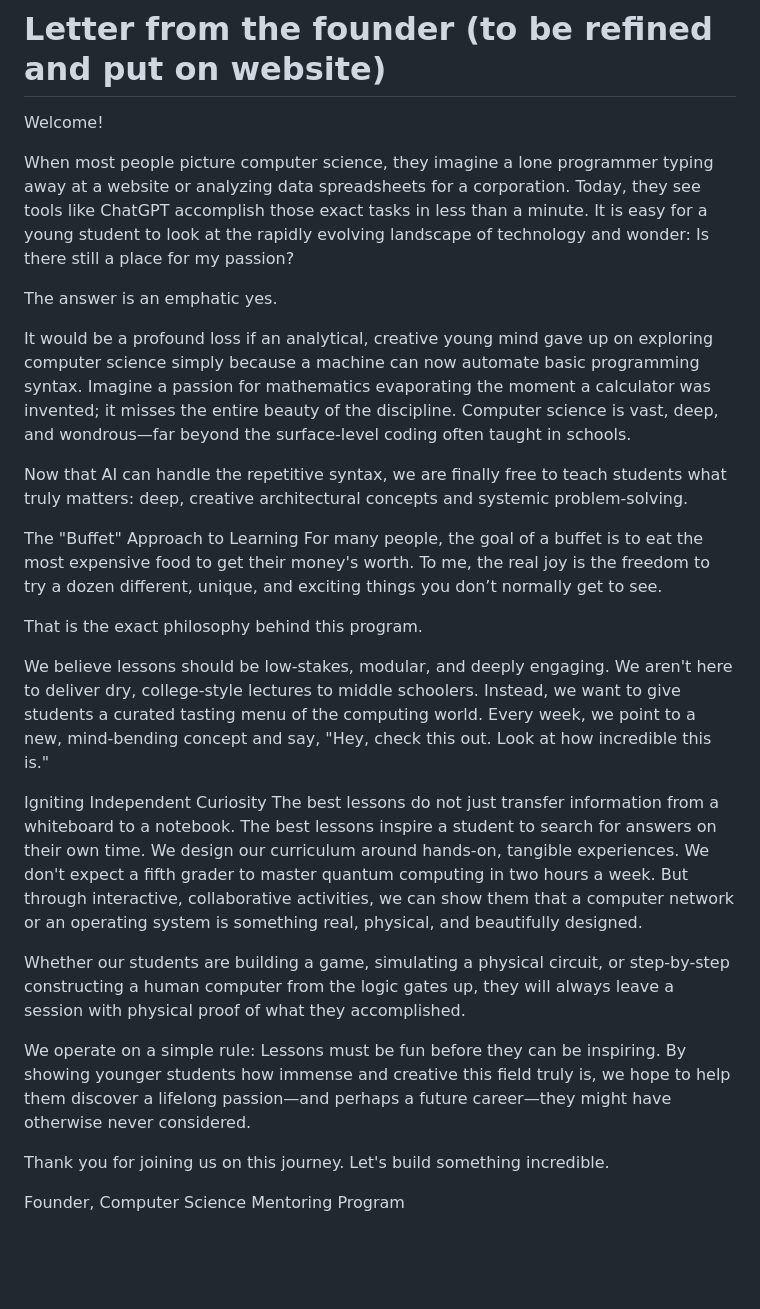
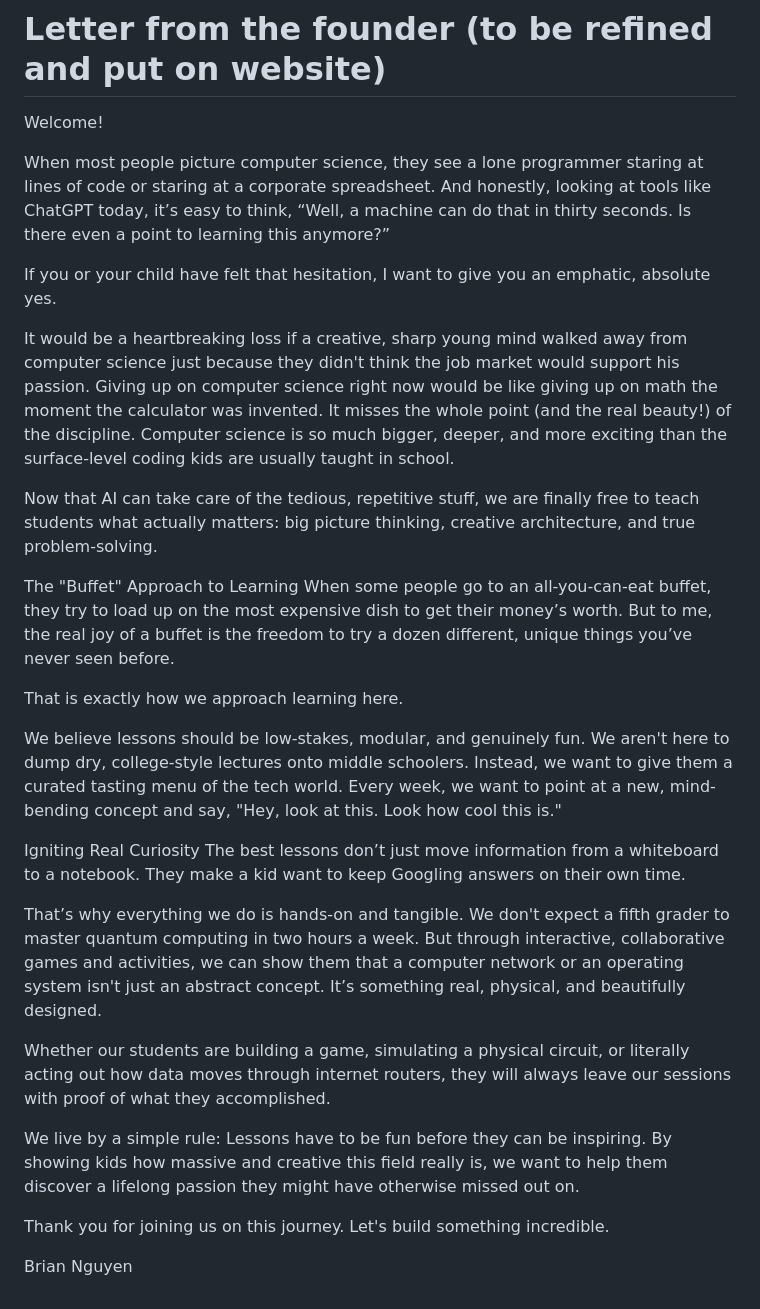
Before and after one commit to bluefish7391/mentoring-service, a Markdown page: founder-statement.md, the part around the change. Drawn GitHub-style; blank space fills up the shorter version.

Commit message:
feat(founder-statement): upload polished founder statement

```diff
--- a/founder-statement.md
+++ b/founder-statement.md
@@ -12,28 +12,30 @@ I am largely inspired by GHP, Flex Fridays at IA, and my own learning journey. W
 # Letter from the founder (to be refined and put on website)
 Welcome!
 
-When most people picture computer science, they imagine a lone programmer typing away at a website or analyzing data spreadsheets for a corporation. Today, they see tools like ChatGPT accomplish those exact tasks in less than a minute. It is easy for a young student to look at the rapidly evolving landscape of technology and wonder: Is there still a place for my passion?
+When most people picture computer science, they see a lone programmer staring at lines of code or staring at a corporate spreadsheet. And honestly, looking at tools like ChatGPT today, it’s easy to think, “Well, a machine can do that in thirty seconds. Is there even a point to learning this anymore?”
 
-The answer is an emphatic yes.
+If you or your child have felt that hesitation, I want to give you an emphatic, absolute yes.
 
-It would be a profound loss if an analytical, creative young mind gave up on exploring computer science simply because a machine can now automate basic programming syntax. Imagine a passion for mathematics evaporating the moment a calculator was invented; it misses the entire beauty of the discipline. Computer science is vast, deep, and wondrous—far beyond the surface-level coding often taught in schools.
+It would be a heartbreaking loss if a creative, sharp young mind walked away from computer science just because they didn't think the job market would support his passion. Giving up on computer science right now would be like giving up on math the moment the calculator was invented. It misses the whole point (and the real beauty!) of the discipline. Computer science is so much bigger, deeper, and more exciting than the surface-level coding kids are usually taught in school.
 
-Now that AI can handle the repetitive syntax, we are finally free to teach students what truly matters: deep, creative architectural concepts and systemic problem-solving.
+Now that AI can take care of the tedious, repetitive stuff, we are finally free to teach students what actually matters: big picture thinking, creative architecture, and true problem-solving.
 
 The "Buffet" Approach to Learning
-For many people, the goal of a buffet is to eat the most expensive food to get their money's worth. To me, the real joy is the freedom to try a dozen different, unique, and exciting things you don’t normally get to see.
+When some people go to an all-you-can-eat buffet, they try to load up on the most expensive dish to get their money’s worth. But to me, the real joy of a buffet is the freedom to try a dozen different, unique things you’ve never seen before.
 
-That is the exact philosophy behind this program.
+That is exactly how we approach learning here.
 
-We believe lessons should be low-stakes, modular, and deeply engaging. We aren't here to deliver dry, college-style lectures to middle schoolers. Instead, we want to give students a curated tasting menu of the computing world. Every week, we point to a new, mind-bending concept and say, "Hey, check this out. Look at how incredible this is."
+We believe lessons should be low-stakes, modular, and genuinely fun. We aren't here to dump dry, college-style lectures onto middle schoolers. Instead, we want to give them a curated tasting menu of the tech world. Every week, we want to point at a new, mind-bending concept and say, "Hey, look at this. Look how cool this is."
 
-Igniting Independent Curiosity
-The best lessons do not just transfer information from a whiteboard to a notebook. The best lessons inspire a student to search for answers on their own time. We design our curriculum around hands-on, tangible experiences. We don't expect a fifth grader to master quantum computing in two hours a week. But through interactive, collaborative activities, we can show them that a computer network or an operating system is something real, physical, and beautifully designed.
+Igniting Real Curiosity
+The best lessons don’t just move information from a whiteboard to a notebook. They make a kid want to keep Googling answers on their own time.
 
-Whether our students are building a game, simulating a physical circuit, or step-by-step constructing a human computer from the logic gates up, they will always leave a session with physical proof of what they accomplished.
+That’s why everything we do is hands-on and tangible. We don't expect a fifth grader to master quantum computing in two hours a week. But through interactive, collaborative games and activities, we can show them that a computer network or an operating system isn't just an abstract concept. It’s something real, physical, and beautifully designed.
 
-We operate on a simple rule: Lessons must be fun before they can be inspiring. By showing younger students how immense and creative this field truly is, we hope to help them discover a lifelong passion—and perhaps a future career—they might have otherwise never considered.
+Whether our students are building a game, simulating a physical circuit, or literally acting out how data moves through internet routers, they will always leave our sessions with proof of what they accomplished.
+
+We live by a simple rule: Lessons have to be fun before they can be inspiring. By showing kids how massive and creative this field really is, we want to help them discover a lifelong passion they might have otherwise missed out on.
 
 Thank you for joining us on this journey. Let's build something incredible.
 
-Founder, Computer Science Mentoring Program
+Brian Nguyen
```
